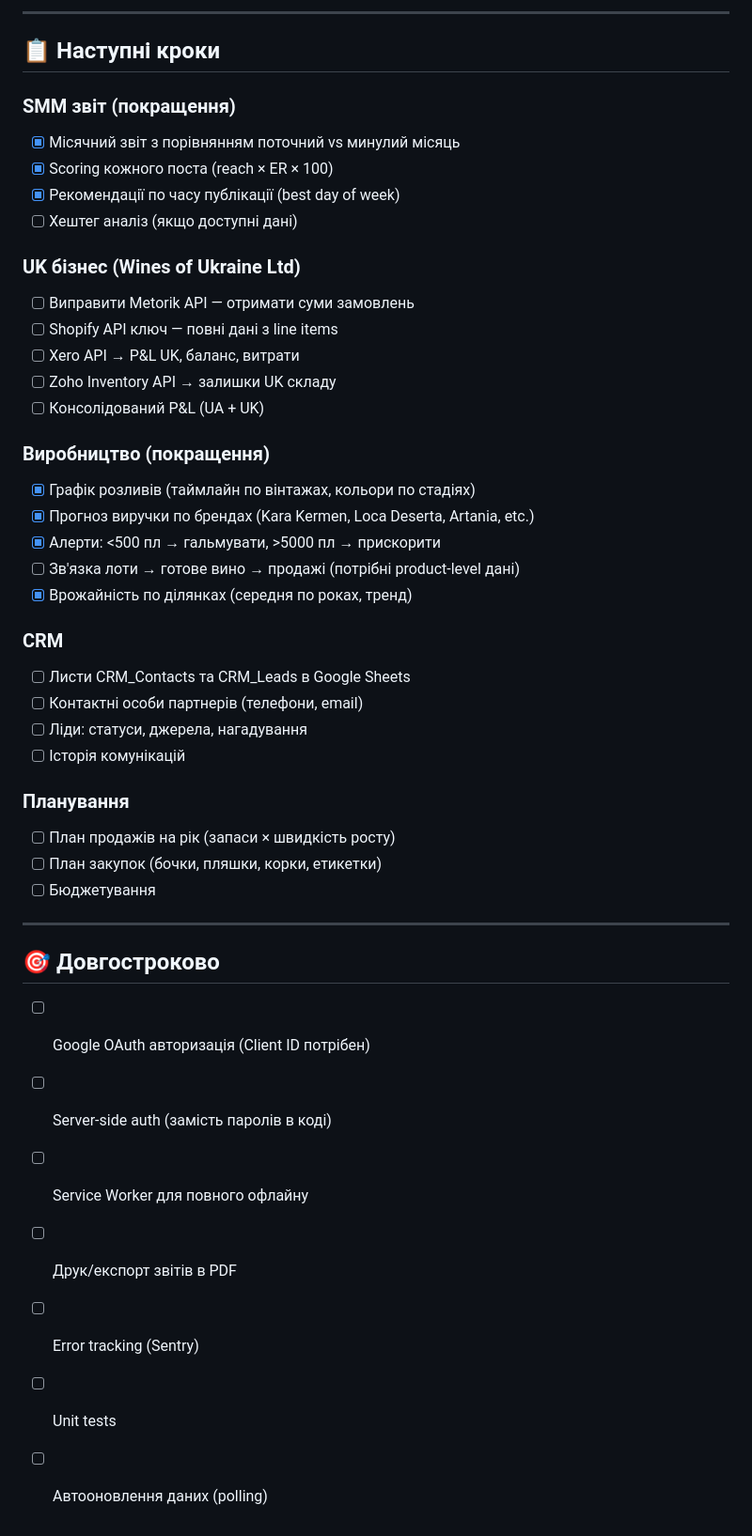
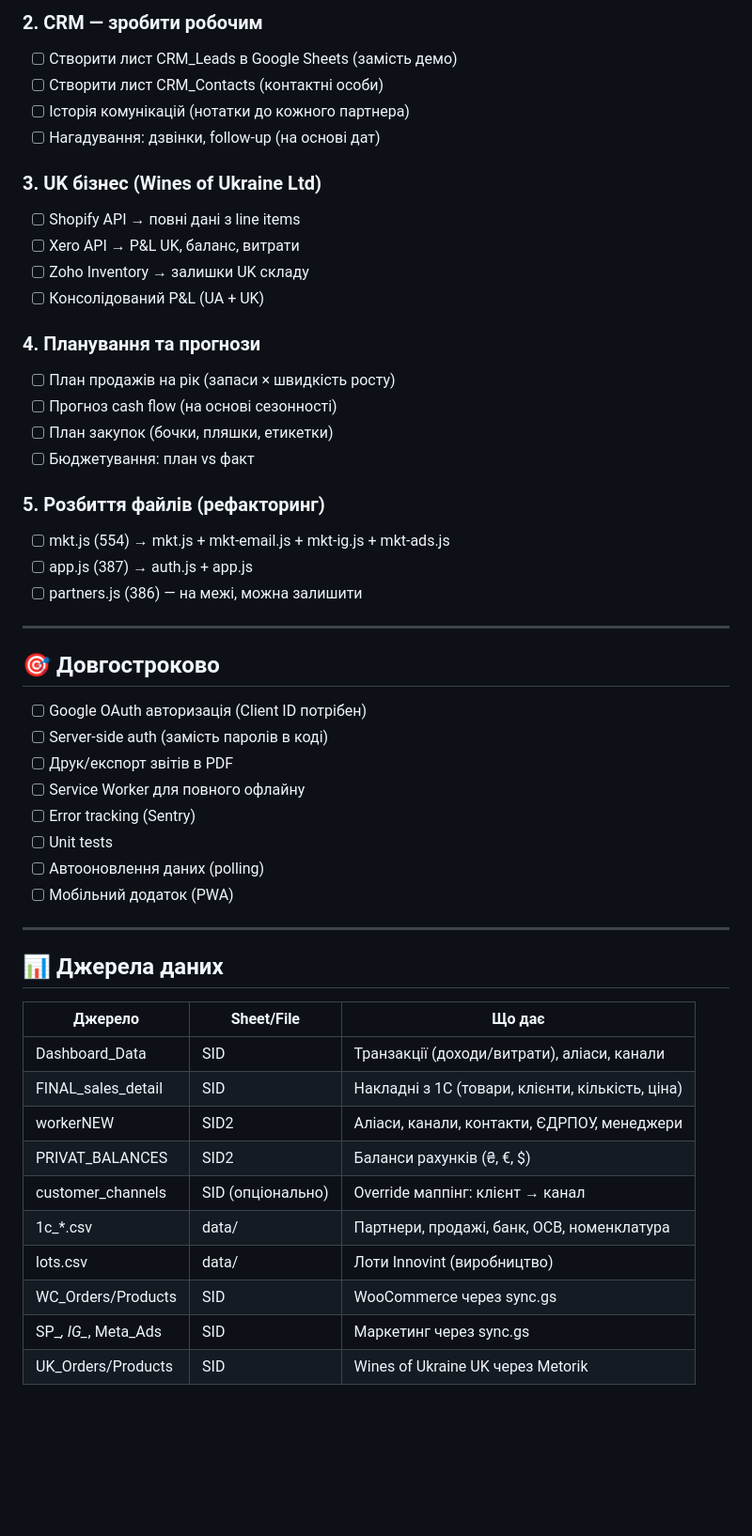
Before and after one commit to shneyderis/BW, a Markdown page: TODO.md, the part around one of its changes. Shown at 94% size. Drawn GitHub-style; blank space fills up the shorter version.

```diff
--- a/TODO.md
+++ b/TODO.md
@@ -54,38 +70,26 @@
 
----
+### 2. CRM — зробити робочим
+- [ ] Створити лист CRM_Leads в Google Sheets (замість демо)
+- [ ] Створити лист CRM_Contacts (контактні особи)
+- [ ] Історія комунікацій (нотатки до кожного партнера)
+- [ ] Нагадування: дзвінки, follow-up (на основі дат)
 
-## 📋 Наступні кроки
-
-### SMM звіт (покращення)
-- [x] Місячний звіт з порівнянням поточний vs минулий місяць
-- [x] Scoring кожного поста (reach × ER × 100)
-- [x] Рекомендації по часу публікації (best day of week)
-- [ ] Хештег аналіз (якщо доступні дані)
-
-### UK бізнес (Wines of Ukraine Ltd)
-- [ ] Виправити Metorik API — отримати суми замовлень
-- [ ] Shopify API ключ — повні дані з line items
+### 3. UK бізнес (Wines of Ukraine Ltd)
+- [ ] Shopify API → повні дані з line items
 - [ ] Xero API → P&L UK, баланс, витрати
-- [ ] Zoho Inventory API → залишки UK складу
+- [ ] Zoho Inventory → залишки UK складу
 - [ ] Консолідований P&L (UA + UK)
 
-### Виробництво (покращення)
-- [x] Графік розливів (таймлайн по вінтажах, кольори по стадіях)
-- [x] Прогноз виручки по брендах (Kara Kermen, Loca Deserta, Artania, etc.)
-- [x] Алерти: <500 пл → гальмувати, >5000 пл → прискорити
-- [ ] Зв'язка лоти → готове вино → продажі (потрібні product-level дані)
-- [x] Врожайність по ділянках (середня по роках, тренд)
+### 4. Планування та прогнози
+- [ ] План продажів на рік (запаси × швидкість росту)
+- [ ] Прогноз cash flow (на основі сезонності)
+- [ ] План закупок (бочки, пляшки, етикетки)
+- [ ] Бюджетування: план vs факт
 
-### CRM
-- [ ] Листи CRM_Contacts та CRM_Leads в Google Sheets
-- [ ] Контактні особи партнерів (телефони, email)
-- [ ] Ліди: статуси, джерела, нагадування
-- [ ] Історія комунікацій
-
-### Планування
-- [ ] План продажів на рік (запаси × швидкість росту)
-- [ ] План закупок (бочки, пляшки, корки, етикетки)
-- [ ] Бюджетування
+### 5. Розбиття файлів (рефакторинг)
+- [ ] mkt.js (554) → mkt.js + mkt-email.js + mkt-ig.js + mkt-ads.js
+- [ ] app.js (387) → auth.js + app.js
+- [ ] partners.js (386) — на межі, можна залишити
 
 ---
 
@@ -93,8 +97,26 @@
 
 - [ ] Google OAuth авторизація (Client ID потрібен)
 - [ ] Server-side auth (замість паролів в коді)
+- [ ] Друк/експорт звітів в PDF
 - [ ] Service Worker для повного офлайну
-- [ ] Друк/експорт звітів в PDF
 - [ ] Error tracking (Sentry)
 - [ ] Unit tests
 - [ ] Автооновлення даних (polling)
+- [ ] Мобільний додаток (PWA)
+
+---
+
+## 📊 Джерела даних
+
+| Джерело | Sheet/File | Що дає |
+|---------|-----------|--------|
+| Dashboard_Data | SID | Транзакції (доходи/витрати), аліаси, канали |
+| FINAL_sales_detail | SID | Накладні з 1С (товари, клієнти, кількість, ціна) |
+| workerNEW | SID2 | Аліаси, канали, контакти, ЄДРПОУ, менеджери |
+| PRIVAT_BALANCES | SID2 | Баланси рахунків (₴, €, $) |
+| customer_channels | SID (опціонально) | Override маппінг: клієнт → канал |
+| 1c_*.csv | data/ | Партнери, продажі, банк, ОСВ, номенклатура |
+| lots.csv | data/ | Лоти Innovint (виробництво) |
+| WC_Orders/Products | SID | WooCommerce через sync.gs |
+| SP_*, IG_*, Meta_Ads | SID | Маркетинг через sync.gs |
+| UK_Orders/Products | SID | Wines of Ukraine UK через Metorik |
```
Also changed, not shown: other parts of TODO.md (+51 -35 lines).
